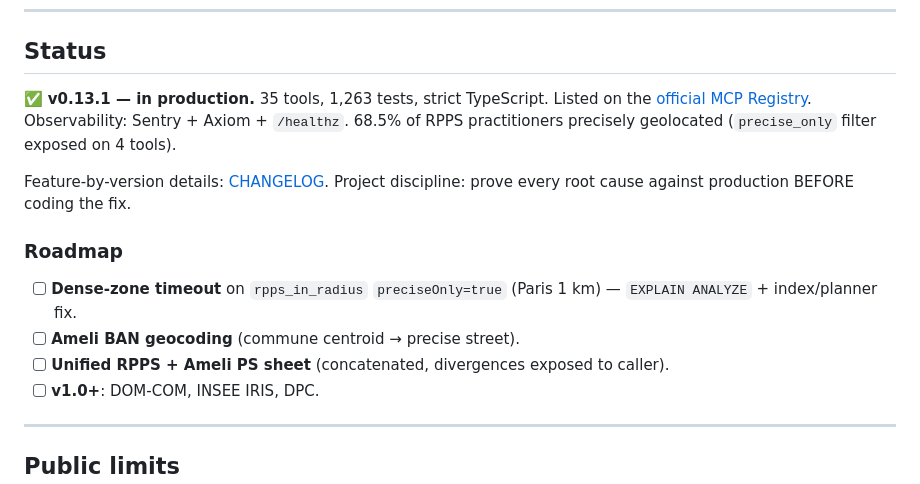
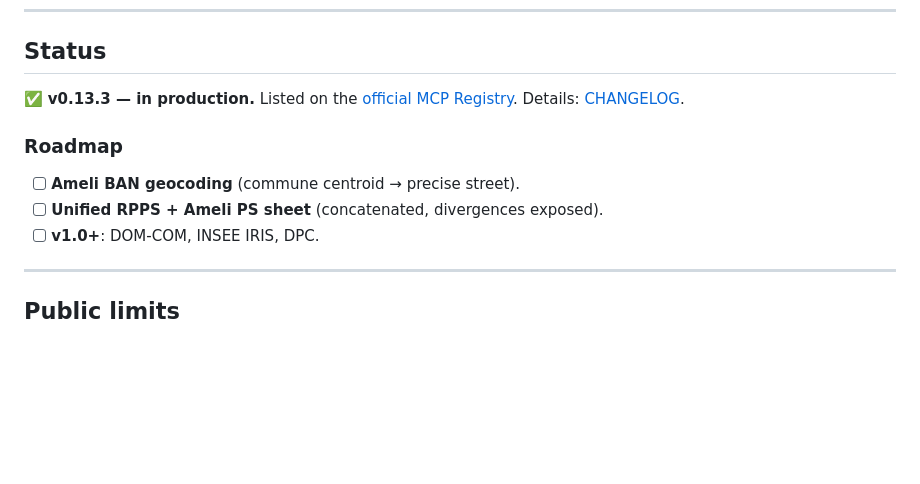
Before and after one commit to cturkieh/france-data-mcp, a Markdown page: README.en.md, the part around the change. Rendered like a GitHub page; blank space fills up the shorter version.

```diff
--- a/README.en.md
+++ b/README.en.md
@@ -79,15 +79,12 @@ Brings together the most useful French government data sources under a uniform t
 
 ## Status
 
-✅ **v0.13.1 — in production.** 35 tools, 1,263 tests, strict TypeScript. Listed on the [official MCP Registry](https://registry.modelcontextprotocol.io/v0.1/servers?search=france-data-mcp). Observability: Sentry + Axiom + `/healthz`. 68.5% of RPPS practitioners precisely geolocated (`precise_only` filter exposed on 4 tools).
-
-Feature-by-version details: [CHANGELOG](CHANGELOG.md). Project discipline: prove every root cause against production BEFORE coding the fix.
+✅ **v0.13.3 — in production.** Listed on the [official MCP Registry](https://registry.modelcontextprotocol.io/v0.1/servers?search=france-data-mcp). Details: [CHANGELOG](CHANGELOG.md).
 
 ### Roadmap
 
-- [ ] **Dense-zone timeout** on `rpps_in_radius` `preciseOnly=true` (Paris 1 km) — `EXPLAIN ANALYZE` + index/planner fix.
 - [ ] **Ameli BAN geocoding** (commune centroid → precise street).
-- [ ] **Unified RPPS + Ameli PS sheet** (concatenated, divergences exposed to caller).
+- [ ] **Unified RPPS + Ameli PS sheet** (concatenated, divergences exposed).
 - [ ] **v1.0+**: DOM-COM, INSEE IRIS, DPC.
 
 ---
```
Also changed, not shown: README.md (+2 -5 lines).
